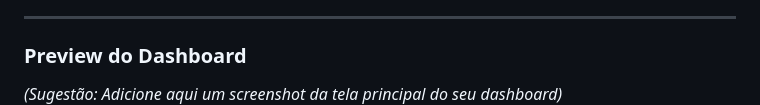
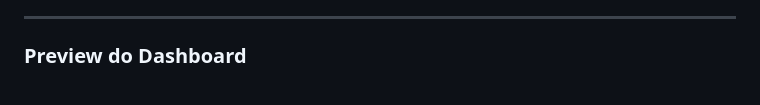
Before and after one commit to vinimartinsufrr/FinalProject_OS_UFRR_Desc_13_2025, a Markdown page: README.md, the part around the change. Rendered like a GitHub page.

```diff
--- a/README.md
+++ b/README.md
@@ -11,7 +11,6 @@ Nero é um dashboard web para o monitoramento de recursos de sistema operacional
 ---
 
 ### Preview do Dashboard
-*(Sugestão: Adicione aqui um screenshot da tela principal do seu dashboard)*
 ![Dashboard Preview](./print%20dashboard/Print-Dashboard.png)
 
 ---
```
